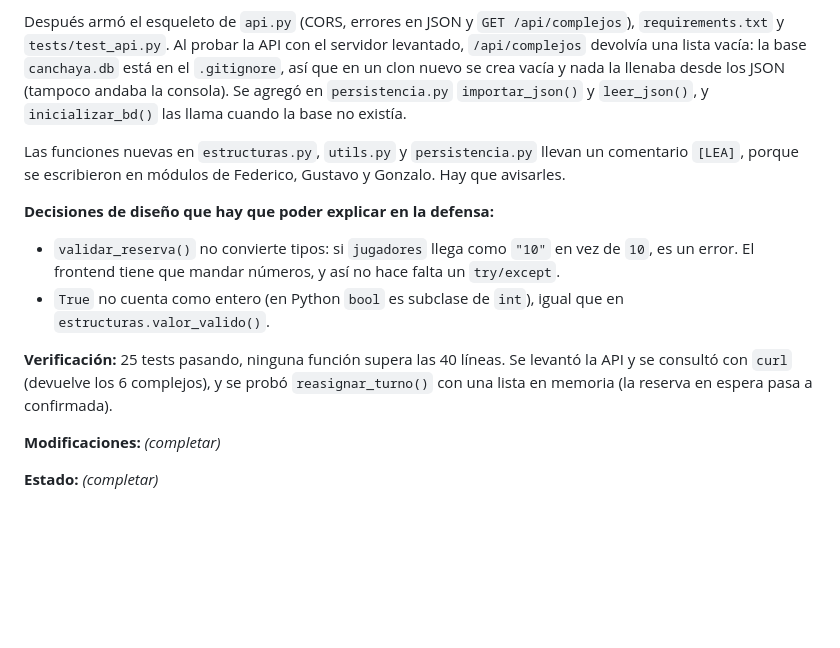
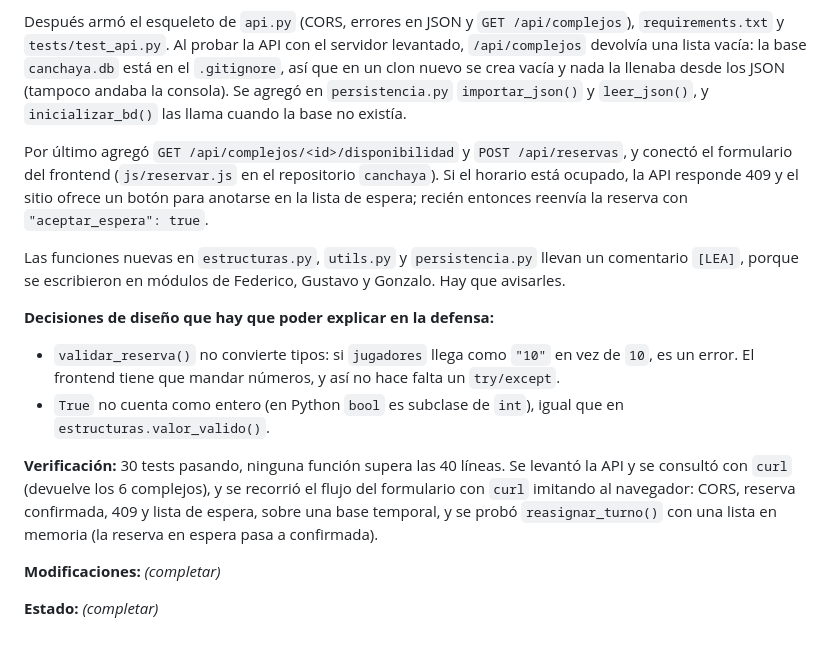
Before and after one commit to LeandroLicata/canchaya-backend, a Markdown page: PROMPTS.md, the part around the change. Drawn GitHub-style; blank space fills up the shorter version.

Commit message:
Registra en PROMPTS los endpoints de reservas y la conexión del formulario

```diff
--- a/PROMPTS.md
+++ b/PROMPTS.md
@@ -440,6 +440,11 @@ así que en un clon nuevo se crea vacía y nada la llenaba desde los JSON (tampo
 consola). Se agregó en `persistencia.py` `importar_json()` y `leer_json()`, y
 `inicializar_bd()` las llama cuando la base no existía.
 
+Por último agregó `GET /api/complejos/<id>/disponibilidad` y `POST /api/reservas`, y
+conectó el formulario del frontend (`js/reservar.js` en el repositorio `canchaya`). Si el
+horario está ocupado, la API responde 409 y el sitio ofrece un botón para anotarse en la
+lista de espera; recién entonces reenvía la reserva con `"aceptar_espera": true`.
+
 Las funciones nuevas en `estructuras.py`, `utils.py` y `persistencia.py` llevan un
 comentario `[LEA]`, porque se escribieron en módulos de Federico, Gustavo y Gonzalo.
 Hay que avisarles.
@@ -451,8 +456,10 @@ Hay que avisarles.
 - `True` no cuenta como entero (en Python `bool` es subclase de `int`), igual que en
   `estructuras.valor_valido()`.
 
-**Verificación:** 25 tests pasando, ninguna función supera las 40 líneas. Se levantó la
-API y se consultó con `curl` (devuelve los 6 complejos), y se probó `reasignar_turno()` con una lista en memoria (la reserva en espera pasa a confirmada).
+**Verificación:** 30 tests pasando, ninguna función supera las 40 líneas. Se levantó la
+API y se consultó con `curl` (devuelve los 6 complejos), y se recorrió el flujo del
+formulario con `curl` imitando al navegador: CORS, reserva confirmada, 409 y lista de
+espera, sobre una base temporal, y se probó `reasignar_turno()` con una lista en memoria (la reserva en espera pasa a confirmada).
 
 **Modificaciones:** _(completar)_
 
```
